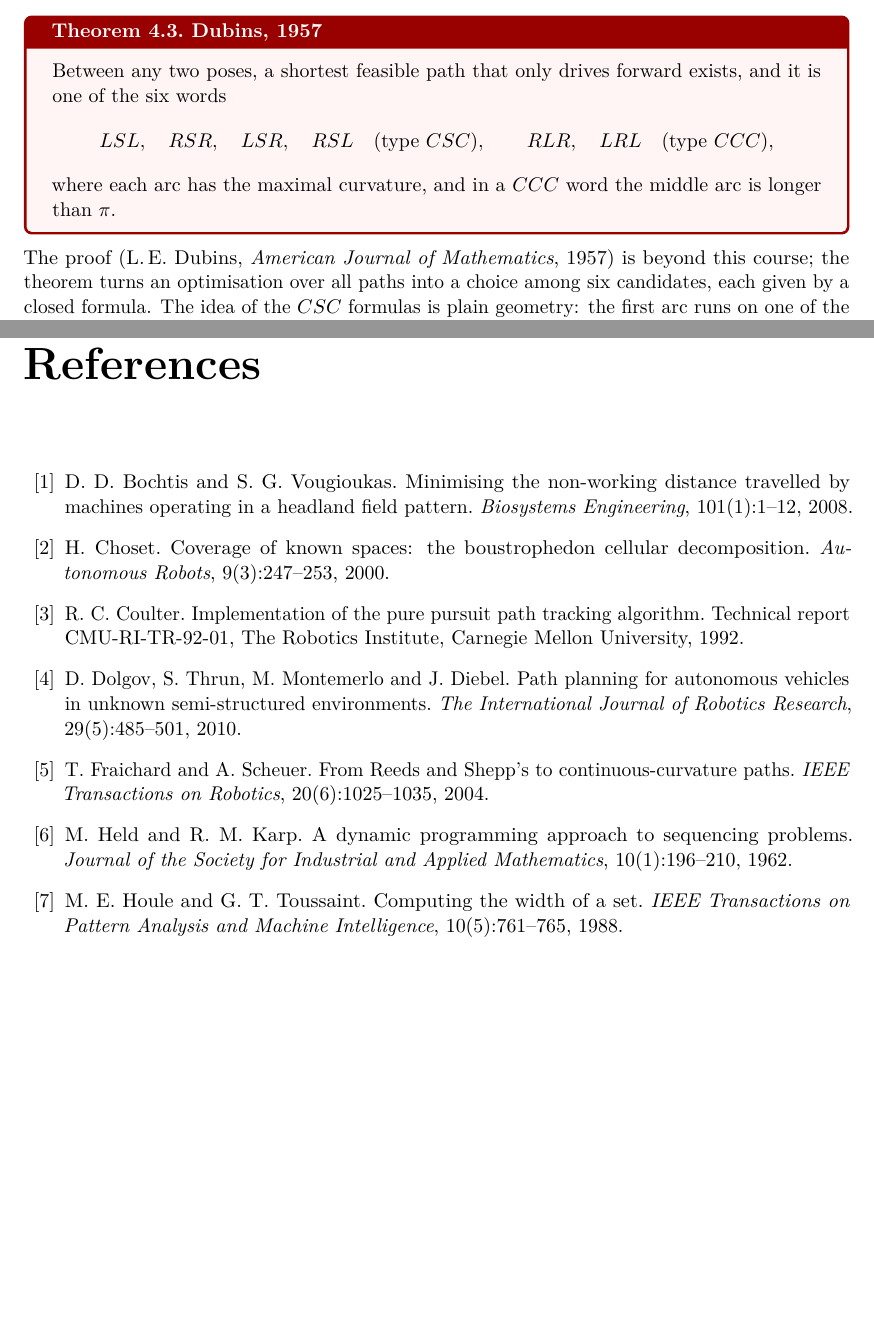
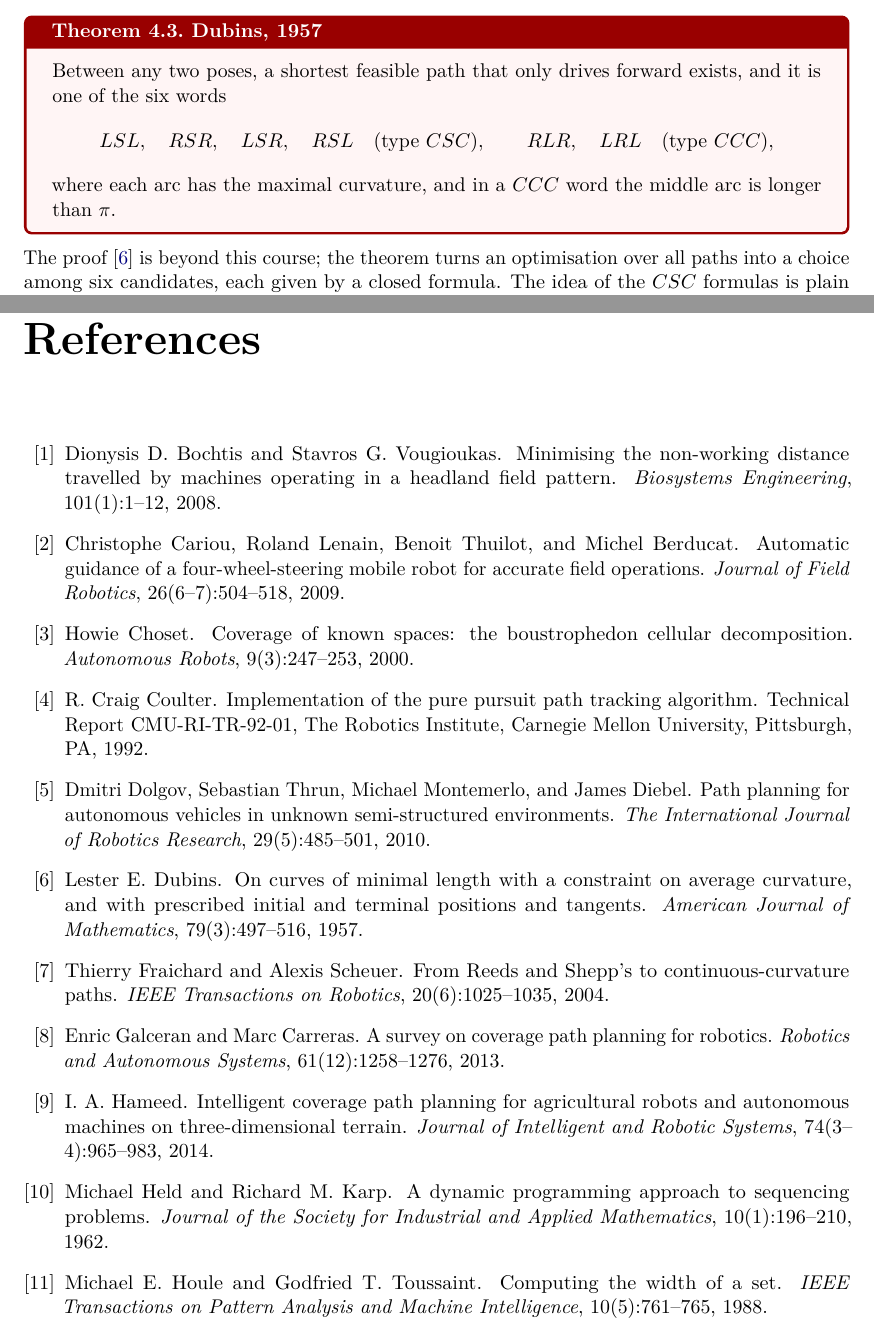
Before and after one commit to CL-BZH/mowersim, a LaTeX thesis (course/main.tex, which reads course/chapters/04-paths.tex, course/chapters/references.tex): two parts of pages 19 and 71 of 71 before the commit and two parts of pages 19 and 71 of 72 after it, joined at a grey line, cut so that both start at the same text, the shorter picture padded with empty space. Compiled offline with pdfLaTeX.

Commit message:
References from a BibTeX file
course/references.bib replaces the hand-written list: the seven papers already cited, Dubins and Reeds-Shepp now cited in chapter 4, and further reading on coverage planning, headland turns, guidance and planning algorithms, all listed.

```diff
--- a/course/chapters/04-paths.tex
+++ b/course/chapters/04-paths.tex
@@ -63,7 +63,7 @@ forward, straight line forward, left arc forward''.
   arc is longer than $\pi$.
 \end{theorem}
 
-The proof (L.\,E. Dubins, \emph{American Journal of Mathematics}, 1957) is
+The proof~\cite{dubins1957curves} is
 beyond this course; the theorem turns an optimisation over all paths into a
 choice among six candidates, each given by a closed formula. The idea of the
 $CSC$ formulas is plain geometry: the first arc runs on one of the two
--- a/course/chapters/references.tex
+++ /dev/null
@@ -1,46 +0,0 @@
-\renewcommand{\bibname}{References}
-\begin{thebibliography}{99}
-\addcontentsline{toc}{chapter}{References}
-
-\bibitem{bochtis2008}
-  D.~D. Bochtis and S.~G. Vougioukas.
-  Minimising the non-working distance travelled by machines operating in a
-  headland field pattern.
-  \emph{Biosystems Engineering}, 101(1):1--12, 2008.
-
-\bibitem{choset2000}
-  H.~Choset.
-  Coverage of known spaces: the boustrophedon cellular decomposition.
-  \emph{Autonomous Robots}, 9(3):247--253, 2000.
-
-\bibitem{coulter1992}
-  R.~C. Coulter.
-  Implementation of the pure pursuit path tracking algorithm.
-  Technical report CMU-RI-TR-92-01, The Robotics Institute, Carnegie Mellon
-  University, 1992.
-
-\bibitem{dolgov2010}
-  D.~Dolgov, S.~Thrun, M.~Montemerlo and J.~Diebel.
-  Path planning for autonomous vehicles in unknown semi-structured
-  environments.
-  \emph{The International Journal of Robotics Research}, 29(5):485--501,
-  2010.
-
-\bibitem{fraichard2004}
-  T.~Fraichard and A.~Scheuer.
-  From Reeds and Shepp's to continuous-curvature paths.
-  \emph{IEEE Transactions on Robotics}, 20(6):1025--1035, 2004.
-
-\bibitem{heldkarp1962}
-  M.~Held and R.~M. Karp.
-  A dynamic programming approach to sequencing problems.
-  \emph{Journal of the Society for Industrial and Applied Mathematics},
-  10(1):196--210, 1962.
-
-\bibitem{houle1988}
-  M.~E. Houle and G.~T. Toussaint.
-  Computing the width of a set.
-  \emph{IEEE Transactions on Pattern Analysis and Machine Intelligence},
-  10(5):761--765, 1988.
-
-\end{thebibliography}
```
Also changed, not shown: course/chapters/07-swaths.tex (+2 -2 lines), course/chapters/08-split.tex (+1 -1 lines), course/chapters/09-order.tex (+2 -2 lines), course/chapters/10-smooth.tex (+1 -1 lines), course/chapters/11-following.tex (+1 -1 lines), course/chapters/12-search.tex (+1 -1 lines), course/main.tex (+7 -1 lines), course/references.bib (added, +198 -0 lines), course/main.pdf, course/chapters/04-paths.tex (2 more changed lines), 1 other file.
